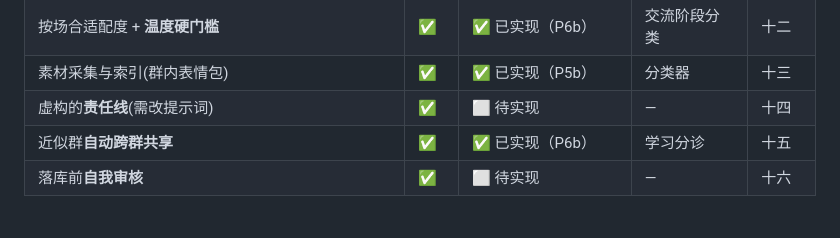
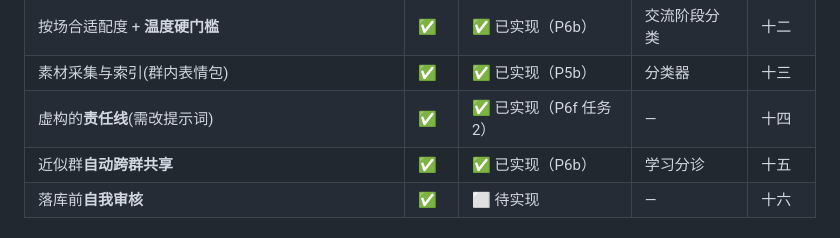
Before and after one commit to kar1n1911/qq-inner-agent, a Markdown page: docs/prompt-and-learning-design.md, the part around the change. Rendered like a GitHub page.

Commit message:
Mark prompt layering and the responsibility line as done

```diff
--- a/docs/prompt-and-learning-design.md
+++ b/docs/prompt-and-learning-design.md
@@ -52,7 +52,7 @@
 | 交流阶段分类(生命周期 × 与上文关系) | ✅ | ✅ 已实现（P5b/P6b） | — | 十一 |
 | 按场合适配度 + **温度硬门槛** | ✅ | ✅ 已实现（P6b） | 交流阶段分类 | 十二 |
 | 素材采集与索引(群内表情包) | ✅ | ✅ 已实现（P5b） | 分类器 | 十三 |
-| 虚构的**责任线**(需改提示词) | ✅ | ⬜ 待实现 | — | 十四 |
+| 虚构的**责任线**(需改提示词) | ✅ | ✅ 已实现（P6f 任务 2） | — | 十四 |
 | 近似群**自动跨群共享** | ✅ | ✅ 已实现（P6b） | 学习分诊 | 十五 |
 | 落库前**自我审核** | ✅ | ⬜ 待实现 | — | 十六 |
 
```
